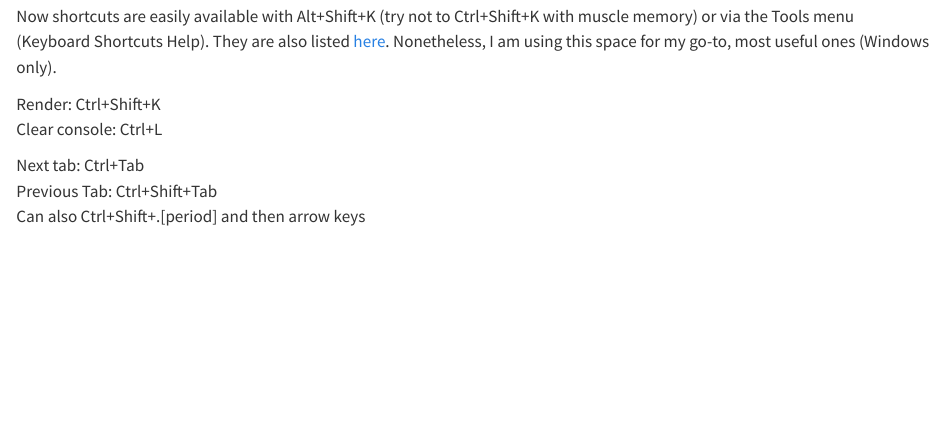
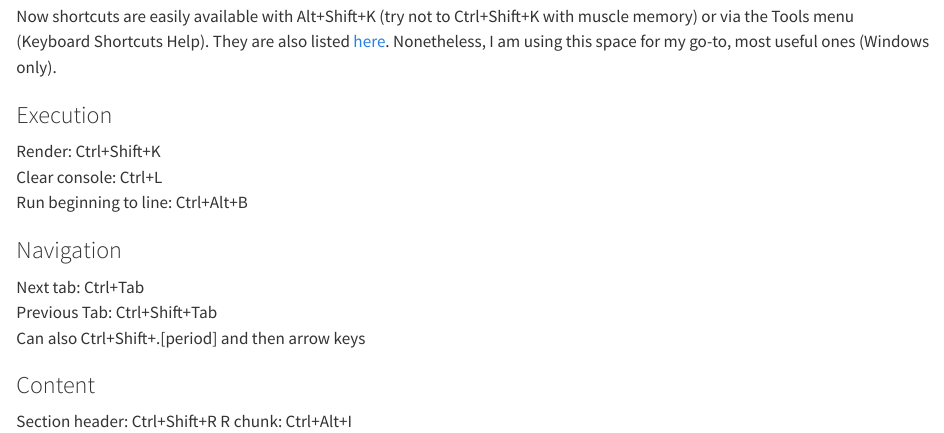
Before and after one commit to kathrine-mcaulay/Quarto-Pearls, a Quarto document (basics.qmd): the page in a window 1100 px wide, from 120 px down. Rendered offline with R 4.5, knitr and Pandoc in place of Quarto, with nearby package versions.

Commit message:
First commit
Just setting up the project

```diff
--- a/basics.qmd
+++ b/basics.qmd
@@ -4,9 +4,19 @@
 
 Now shortcuts are easily available with Alt+Shift+K (try not to Ctrl+Shift+K with muscle memory) or via the Tools menu (Keyboard Shortcuts Help). They are also listed [here](https://support.posit.co/hc/en-us/articles/200711853-Keyboard-Shortcuts-in-the-RStudio-IDE). Nonetheless, I am using this space for my go-to, most useful ones (Windows only).
 
+### Execution
+
 Render: Ctrl+Shift+K
 Clear console: Ctrl+L
+Run beginning to line: Ctrl+Alt+B
+
+### Navigation
 
 Next tab: Ctrl+Tab
 Previous Tab: Ctrl+Shift+Tab
 Can also Ctrl+Shift+.[period] and then arrow keys
+
+### Content
+
+Section header: Ctrl+Shift+R
+R chunk: Ctrl+Alt+I
```
